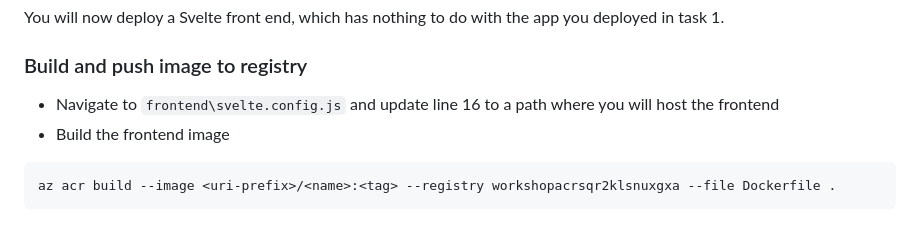
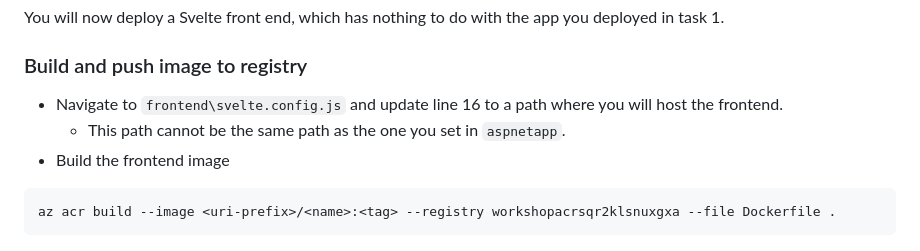
Before and after one commit to Bouvet-deler/kubernetes-workshop, a Markdown page: README.md, the part around the change. Drawn GitHub-style.

Commit message:
Specified that the front end and back end must have separate paths

````diff
--- a/README.md
+++ b/README.md
@@ -113,7 +113,8 @@ You will now deploy a Svelte front end, which has nothing to do with the app you
 
 ### Build and push image to registry
 
- - Navigate to `frontend\svelte.config.js` and update line 16 to a path where you will host the frontend
+ - Navigate to `frontend\svelte.config.js` and update line 16 to a path where you will host the frontend.
+    - This path cannot be the same path as the one you set in `aspnetapp`.
  - Build the frontend image
 
 ```bash
````
